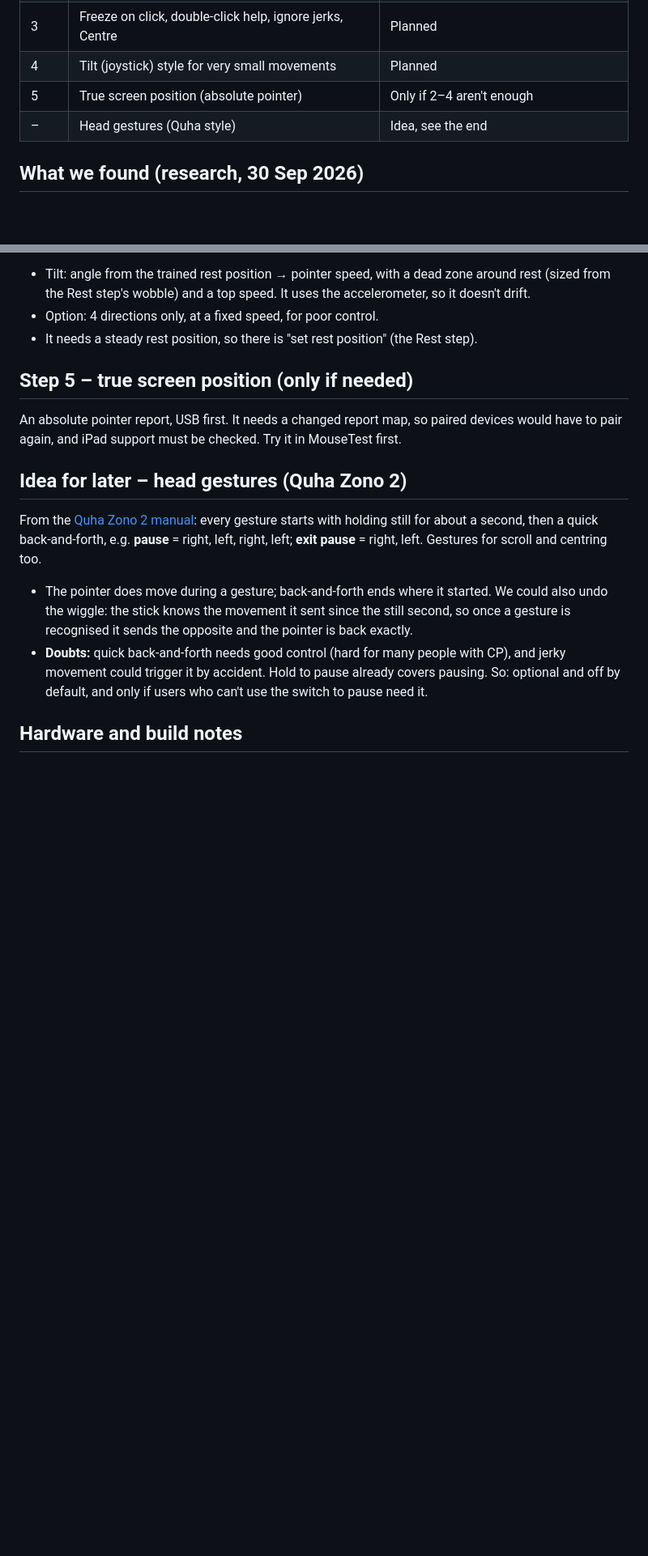
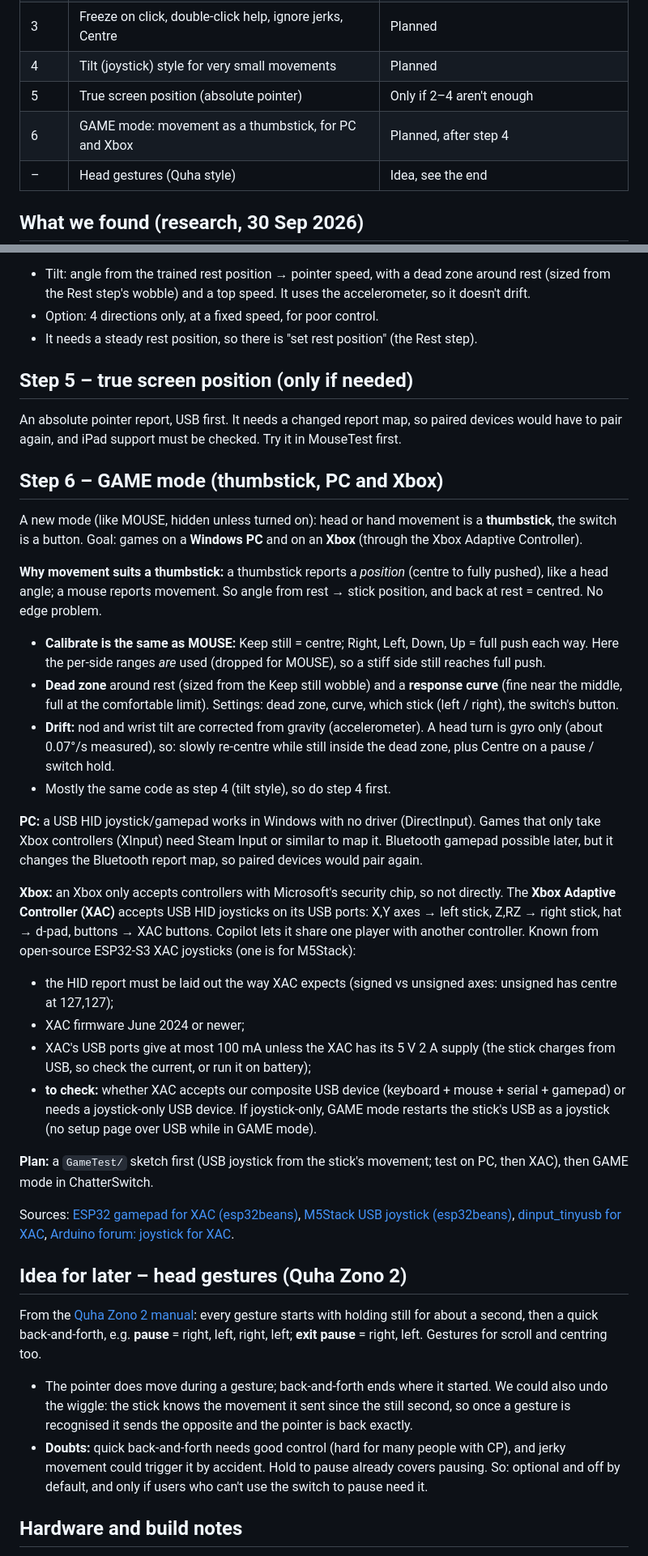
Before and after one commit to Magnatronic/talking-switch, a Markdown page: MOUSE-PLAN.md, 2 parts joined by grey strips. Shown at 81% size. GitHub-like rendering; blank space fills up the shorter version.

Commit message:
Plan: step 6 GAME mode - movement as a thumbstick for PC and Xbox (via the Xbox Adaptive Controller)
Co-Authored-By: Claude Opus 5.5 <noreply@anthropic.com>

```diff
--- a/MOUSE-PLAN.md
+++ b/MOUSE-PLAN.md
@@ -16,6 +16,7 @@ New ideas can be tried in `MouseTest/` first.
 | 3 | Freeze on click, double-click help, ignore jerks, Centre | Planned |
 | 4 | Tilt (joystick) style for very small movements | Planned |
 | 5 | True screen position (absolute pointer) | Only if 2–4 aren't enough |
+| 6 | GAME mode: movement as a thumbstick, for PC and Xbox | Planned, after step 4 |
 | – | Head gestures (Quha style) | Idea, see the end |
 
 ## What we found (research, 30 Sep 2026)
@@ -168,6 +169,45 @@ A *Pointer style* setting: **Follow** (steps 1–2) or **Tilt**.
 An absolute pointer report, USB first. It needs a changed report map, so paired devices would have to pair again,
 and iPad support must be checked. Try it in MouseTest first.
 
+## Step 6 – GAME mode (thumbstick, PC and Xbox)
+
+A new mode (like MOUSE, hidden unless turned on): head or hand movement is a **thumbstick**, the switch is a button.
+Goal: games on a **Windows PC** and on an **Xbox** (through the Xbox Adaptive Controller).
+
+**Why movement suits a thumbstick:** a thumbstick reports a *position* (centre to fully pushed), like a head
+angle; a mouse reports movement. So angle from rest → stick position, and back at rest = centred. No edge problem.
+- **Calibrate is the same as MOUSE:** Keep still = centre; Right, Left, Down, Up = full push each way. Here the
+  per-side ranges *are* used (dropped for MOUSE), so a stiff side still reaches full push.
+- **Dead zone** around rest (sized from the Keep still wobble) and a **response curve** (fine near the middle,
+  full at the comfortable limit). Settings: dead zone, curve, which stick (left / right), the switch's button.
+- **Drift:** nod and wrist tilt are corrected from gravity (accelerometer). A head turn is gyro only (about
+  0.07°/s measured), so: slowly re-centre while still inside the dead zone, plus Centre on a pause / switch hold.
+- Mostly the same code as step 4 (tilt style), so do step 4 first.
+
+**PC:** a USB HID joystick/gamepad works in Windows with no driver (DirectInput). Games that only take Xbox
+controllers (XInput) need Steam Input or similar to map it. Bluetooth gamepad possible later, but it changes the
+Bluetooth report map, so paired devices would pair again.
+
+**Xbox:** an Xbox only accepts controllers with Microsoft's security chip, so not directly. The **Xbox Adaptive
+Controller (XAC)** accepts USB HID joysticks on its USB ports: X,Y axes → left stick, Z,RZ → right stick, hat →
+d-pad, buttons → XAC buttons. Copilot lets it share one player with another controller.
+Known from open-source ESP32-S3 XAC joysticks (one is for M5Stack):
+- the HID report must be laid out the way XAC expects (signed vs unsigned axes: unsigned has centre at 127,127);
+- XAC firmware June 2024 or newer;
+- XAC's USB ports give at most 100 mA unless the XAC has its 5 V 2 A supply (the stick charges from USB, so
+  check the current, or run it on battery);
+- **to check:** whether XAC accepts our composite USB device (keyboard + mouse + serial + gamepad) or needs a
+  joystick-only USB device. If joystick-only, GAME mode restarts the stick's USB as a joystick (no setup page
+  over USB while in GAME mode).
+
+**Plan:** a `GameTest/` sketch first (USB joystick from the stick's movement; test on PC, then XAC), then GAME
+mode in ChatterSwitch.
+
+Sources: [ESP32 gamepad for XAC (esp32beans)](https://github.com/esp32beans/ESP32_gamepad),
+[M5Stack USB joystick (esp32beans)](https://github.com/esp32beans/M5Stack_Touch_USB_Joystick),
+[dinput_tinyusb for XAC](https://github.com/controllercustom/dinput_tinyusb),
+[Arduino forum: joystick for XAC](https://forum.arduino.cc/t/joystick-for-xbox-adaptive-controller/1325039).
+
 ## Idea for later – head gestures (Quha Zono 2)
 
 From the [Quha Zono 2 manual](https://www.zyteq.com.au/uploads/PDF/Access/Quha-Zono-2-User-Manual-v1.0-English.pdf):
```
